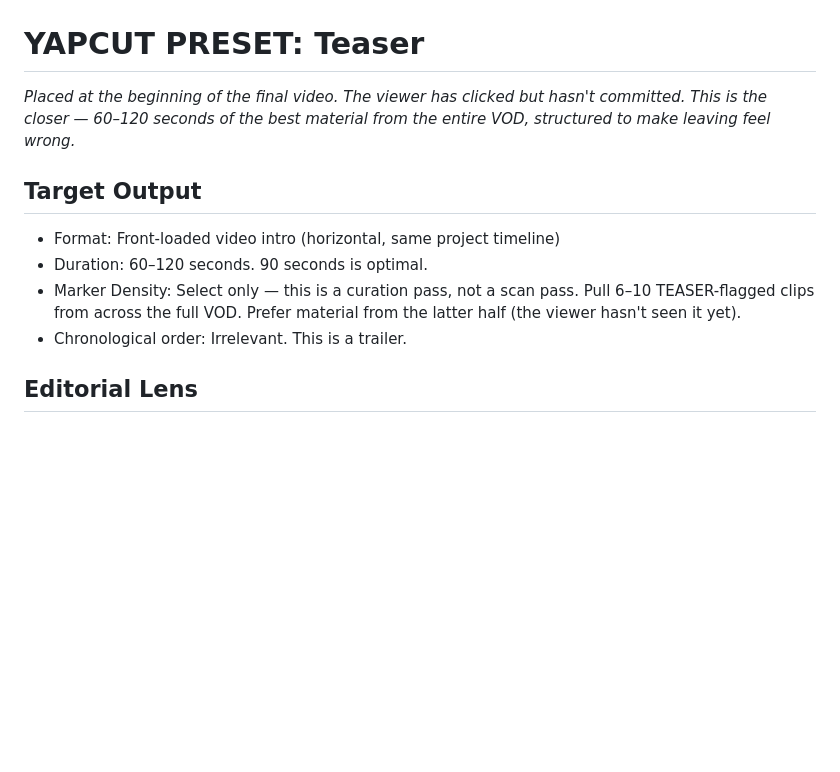
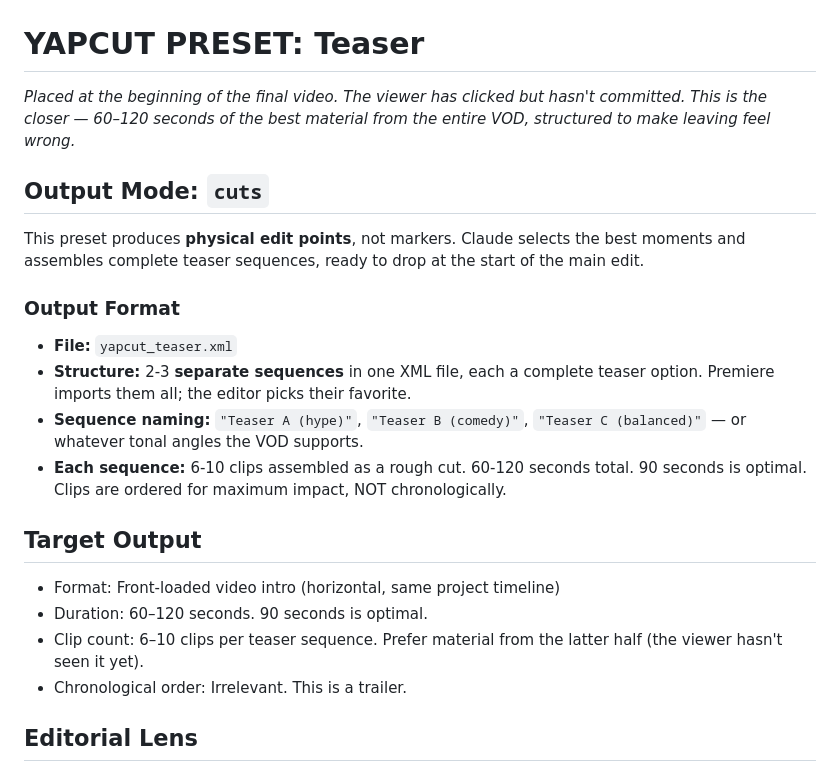
Before and after one commit to Khemyst/yapcut, a Markdown page: presets/teaser.md, the part around the change. Rendered like a GitHub page; blank space fills up the shorter version.

```diff
--- a/presets/teaser.md
+++ b/presets/teaser.md
@@ -2,10 +2,20 @@
 
 *Placed at the beginning of the final video. The viewer has clicked but hasn't committed. This is the closer — 60–120 seconds of the best material from the entire VOD, structured to make leaving feel wrong.*
 
+## Output Mode: `cuts`
+
+This preset produces **physical edit points**, not markers. Claude selects the best moments and assembles complete teaser sequences, ready to drop at the start of the main edit.
+
+### Output Format
+- **File:** `yapcut_teaser.xml`
+- **Structure:** 2-3 **separate sequences** in one XML file, each a complete teaser option. Premiere imports them all; the editor picks their favorite.
+- **Sequence naming:** `"Teaser A (hype)"`, `"Teaser B (comedy)"`, `"Teaser C (balanced)"` — or whatever tonal angles the VOD supports.
+- **Each sequence:** 6-10 clips assembled as a rough cut. 60-120 seconds total. 90 seconds is optimal. Clips are ordered for maximum impact, NOT chronologically.
+
 ## Target Output
 - Format: Front-loaded video intro (horizontal, same project timeline)
 - Duration: 60–120 seconds. 90 seconds is optimal.
-- Marker Density: Select only — this is a curation pass, not a scan pass. Pull 6–10 TEASER-flagged clips from across the full VOD. Prefer material from the latter half (the viewer hasn't seen it yet).
+- Clip count: 6–10 clips per teaser sequence. Prefer material from the latter half (the viewer hasn't seen it yet).
 - Chronological order: Irrelevant. This is a trailer.
 
 ## Editorial Lens
```
Also changed, not shown: CLAUDE.md (+23 -4 lines), presets/shorts.md (+13 -3 lines).
